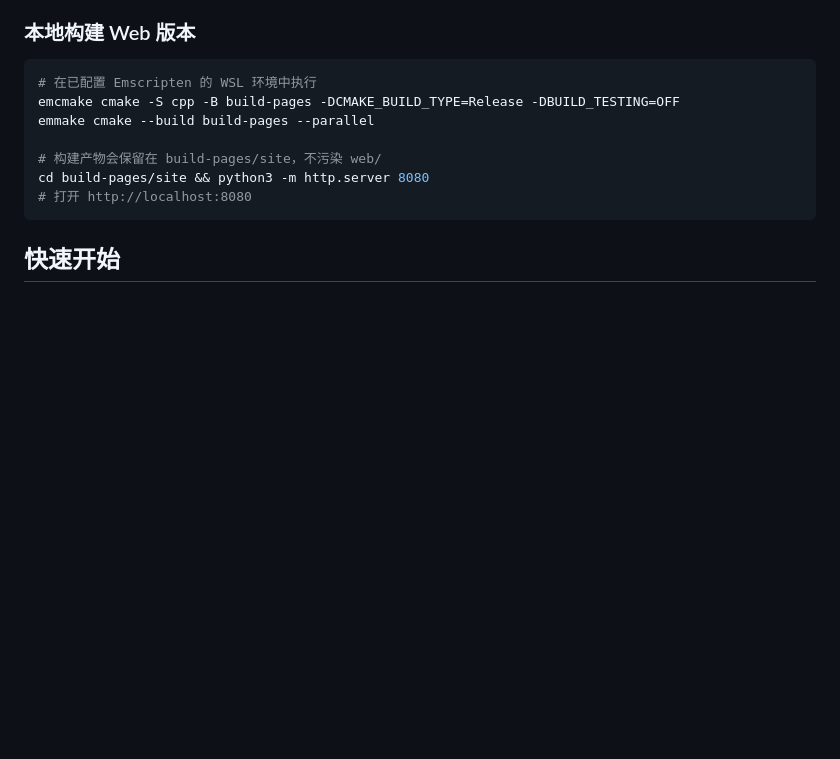
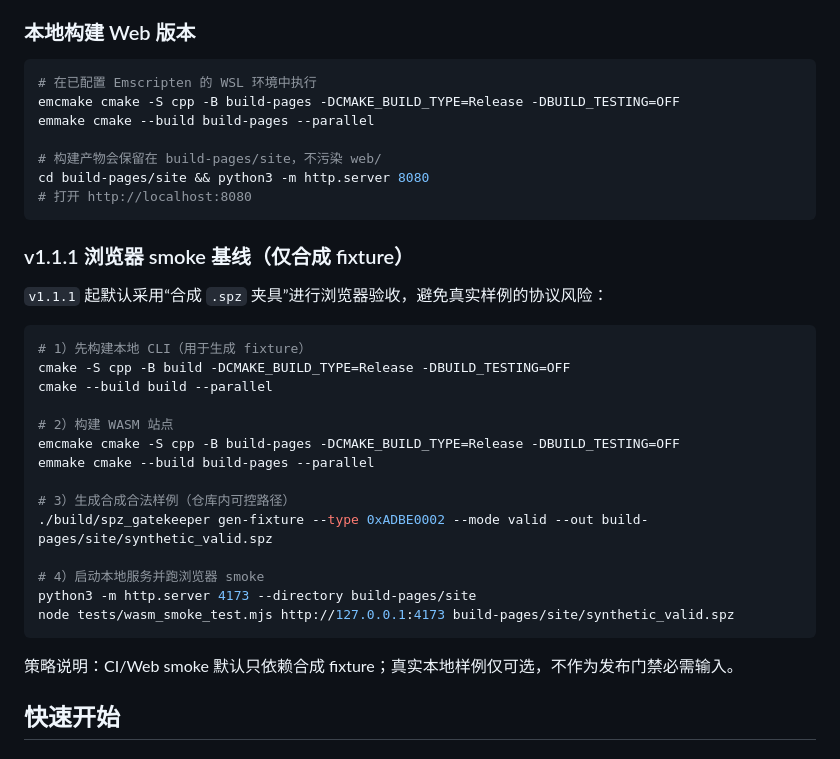
Before and after one commit to spz-ecosystem/spz_gatekeeper, a Markdown page: README-zh.md, the part around the change. Rendered like a GitHub page; blank space fills up the shorter version.

Commit message:
docs: document v1.1.1 synthetic fixture smoke flow

````diff
--- a/README-zh.md
+++ b/README-zh.md
@@ -83,6 +83,29 @@ emmake cmake --build build-pages --parallel
 cd build-pages/site && python3 -m http.server 8080
 # 打开 http://localhost:8080
 ```
+
+### v1.1.1 浏览器 smoke 基线（仅合成 fixture）
+
+`v1.1.1` 起默认采用“合成 `.spz` 夹具”进行浏览器验收，避免真实样例的协议风险：
+
+```bash
+# 1）先构建本地 CLI（用于生成 fixture）
+cmake -S cpp -B build -DCMAKE_BUILD_TYPE=Release -DBUILD_TESTING=OFF
+cmake --build build --parallel
+
+# 2）构建 WASM 站点
+emcmake cmake -S cpp -B build-pages -DCMAKE_BUILD_TYPE=Release -DBUILD_TESTING=OFF
+emmake cmake --build build-pages --parallel
+
+# 3）生成合成合法样例（仓库内可控路径）
+./build/spz_gatekeeper gen-fixture --type 0xADBE0002 --mode valid --out build-pages/site/synthetic_valid.spz
+
+# 4）启动本地服务并跑浏览器 smoke
+python3 -m http.server 4173 --directory build-pages/site
+node tests/wasm_smoke_test.mjs http://127.0.0.1:4173 build-pages/site/synthetic_valid.spz
+```
+
+策略说明：CI/Web smoke 默认只依赖合成 fixture；真实本地样例仅可选，不作为发布门禁必需输入。
 
 ## 快速开始
 
````
Also changed, not shown: README.md (+23 -0 lines).
